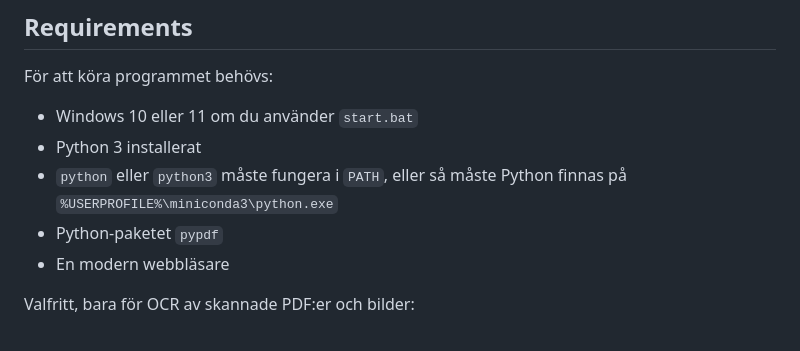
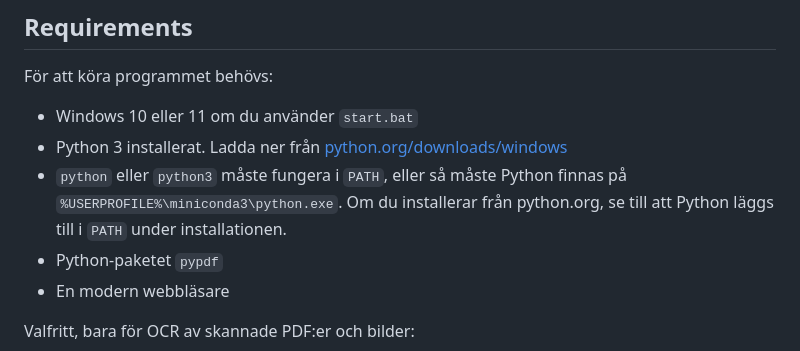
Before and after one commit to Sagitra/Dokumentsok, a Markdown page: README.md, the part around the change. GitHub-like rendering.

```diff
--- a/README.md
+++ b/README.md
@@ -7,8 +7,8 @@ Lokalt dokumentverktyg för att söka i kursmaterial. Appen bygger ett sökindex
 För att köra programmet behövs:
 
 - Windows 10 eller 11 om du använder `start.bat`
-- Python 3 installerat
-- `python` eller `python3` måste fungera i `PATH`, eller så måste Python finnas på `%USERPROFILE%\miniconda3\python.exe`
+- Python 3 installerat. Ladda ner från [python.org/downloads/windows](https://www.python.org/downloads/windows/)
+- `python` eller `python3` måste fungera i `PATH`, eller så måste Python finnas på `%USERPROFILE%\miniconda3\python.exe`. Om du installerar från python.org, se till att Python läggs till i `PATH` under installationen.
 - Python-paketet `pypdf`
 - En modern webbläsare
 
```
